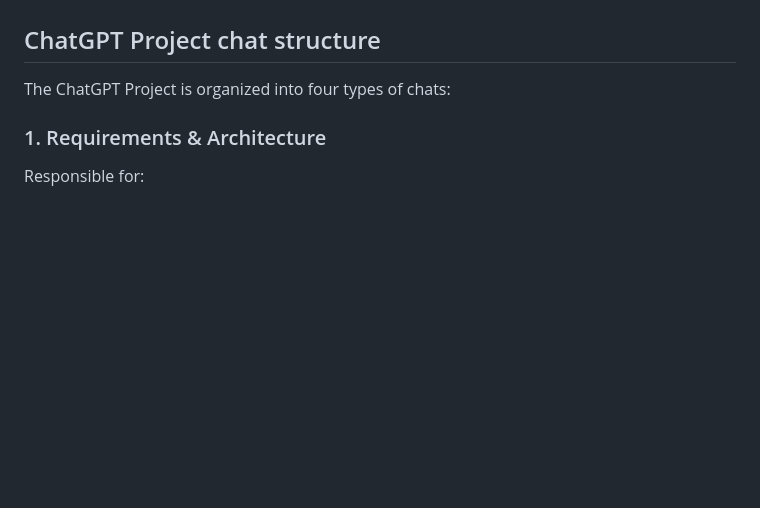
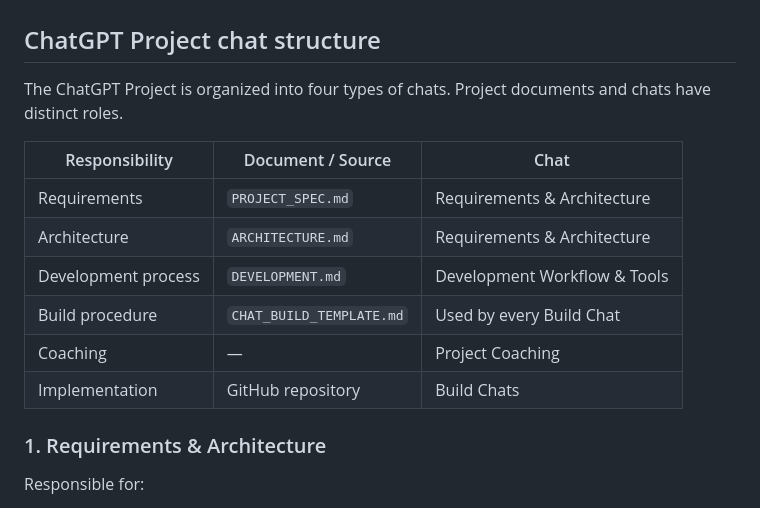
Before and after one commit to myspace-a/Money_Analizer, a Markdown page: docs/DEVELOPMENT.md, the part around the change. Rendered like a GitHub page; blank space fills up the shorter version.

Commit message:
Add project chats and documentation structure

```diff
--- a/docs/DEVELOPMENT.md
+++ b/docs/DEVELOPMENT.md
@@ -10,7 +10,16 @@ This document defines the development workflow.
 
 ## ChatGPT Project chat structure
 
-The ChatGPT Project is organized into four types of chats:
+The ChatGPT Project is organized into four types of chats. Project documents and chats have distinct roles.
+
+| Responsibility | Document / Source | Chat |
+|---|---|---|
+| Requirements | `PROJECT_SPEC.md` | Requirements & Architecture |
+| Architecture | `ARCHITECTURE.md` | Requirements & Architecture |
+| Development process | `DEVELOPMENT.md` | Development Workflow & Tools |
+| Build procedure | `CHAT_BUILD_TEMPLATE.md` | Used by every Build Chat |
+| Coaching | — | Project Coaching |
+| Implementation | GitHub repository | Build Chats |
 
 ### 1. Requirements & Architecture
 
```
